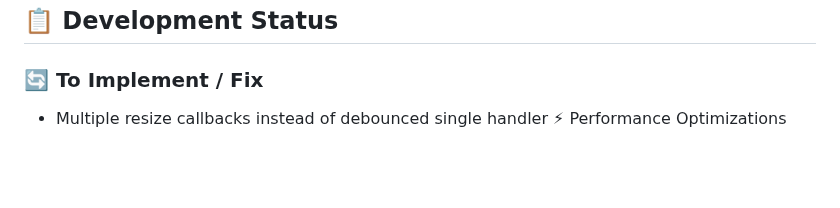
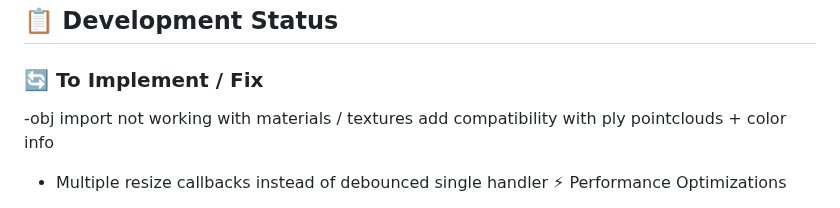
Before and after one commit to NuninhoSousa25/3DGS_Babylonjs_based, a Markdown page: README.md, the part around the change. GitHub-like rendering; blank space fills up the shorter version.

```diff
--- a/README.md
+++ b/README.md
@@ -6,6 +6,8 @@ A comprehensive 3D model viewer built with Babylon.js, specifically optimized fo
 ## 📋 Development Status
 
 ### 🔄 To Implement / Fix
+-obj import not working with materials / textures
+add compatibility with ply pointclouds + color info
 - Multiple resize callbacks instead of debounced single handler
 ⚡ Performance Optimizations
 1. Lazy Load Heavy Components
```
